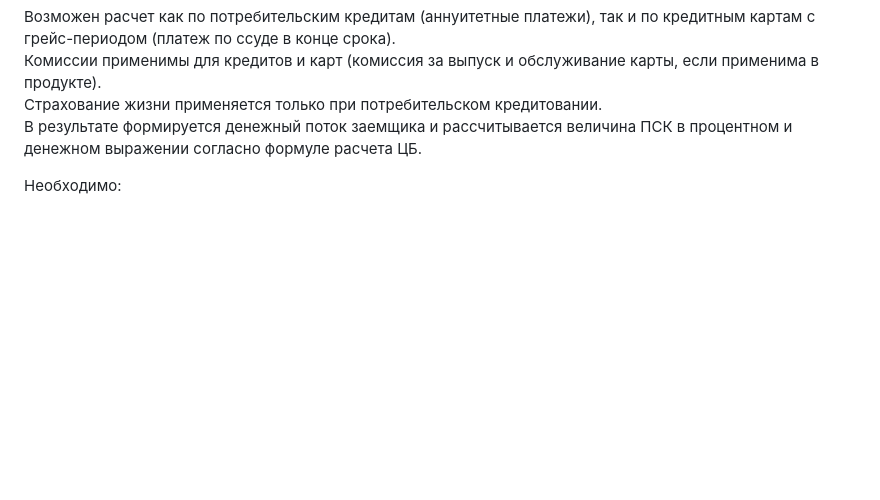
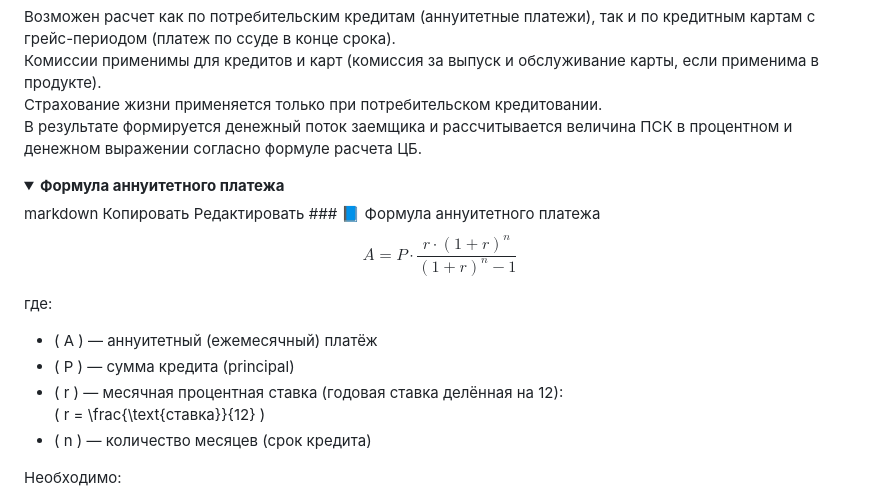
Before and after one commit to iga-marty/psk-not_broken, a Markdown page: README.MD, the part around the change. Drawn GitHub-style; folded sections open; blank space fills up the shorter version.

```diff
--- a/README.MD
+++ b/README.MD
@@ -8,6 +8,24 @@ LiveCoding Session
 Страхование жизни применяется только при потребительском кредитовании. <br />
 В результате формируется денежный поток заемщика и рассчитывается величина ПСК в процентном и денежном выражении
 согласно формуле расчета ЦБ.<br />
+<details> <summary><strong>Формула аннуитетного платежа</strong></summary>
+markdown
+Копировать
+Редактировать
+### 📘 Формула аннуитетного платежа
+
+$$
+A = P \cdot \frac{r \cdot (1 + r)^n}{(1 + r)^n - 1}
+$$
+
+где:
+
+- \( A \) — аннуитетный (ежемесячный) платёж
+- \( P \) — сумма кредита (principal)
+- \( r \) — месячная процентная ставка (годовая ставка делённая на 12):
+  \( r = \frac{\text{ставка}}{12} \)
+- \( n \) — количество месяцев (срок кредита)
+</details>
 
 Необходимо:
 - Установить Python 3.6 любым способом.
```
